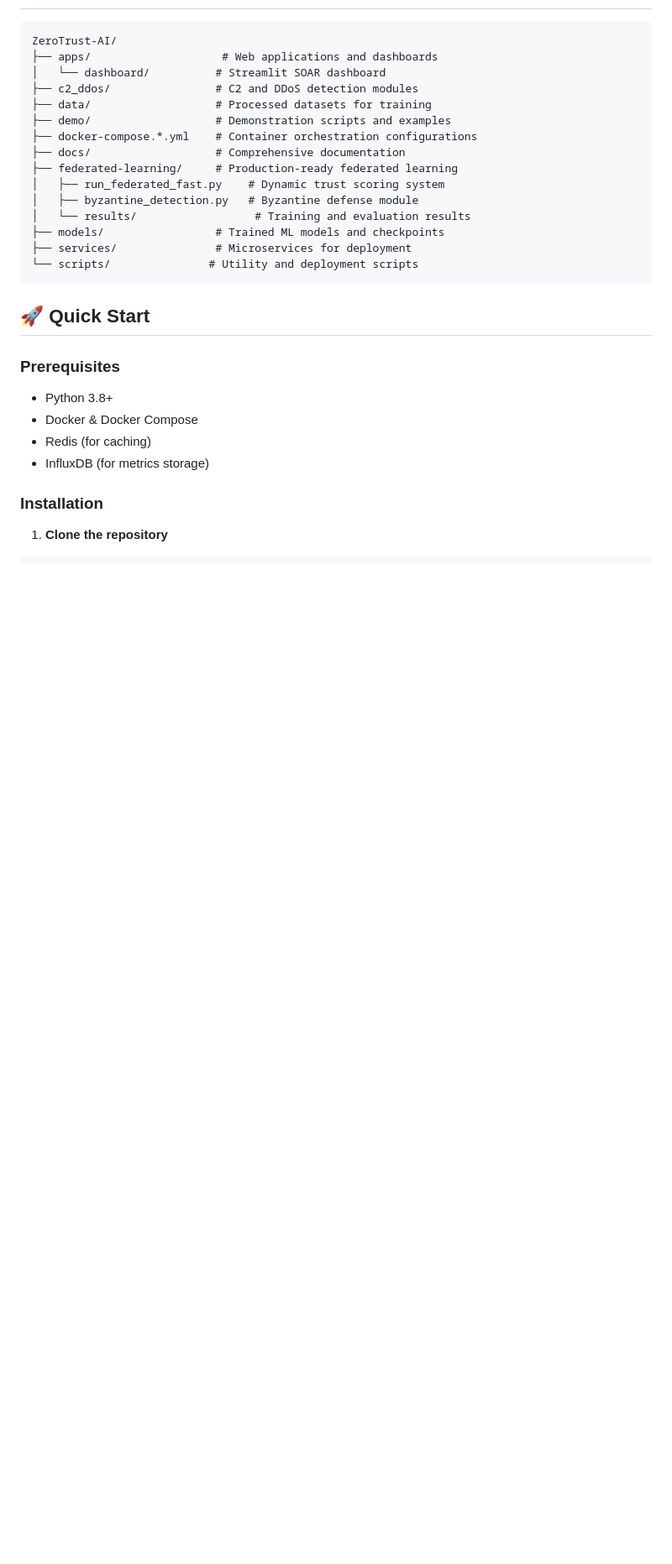
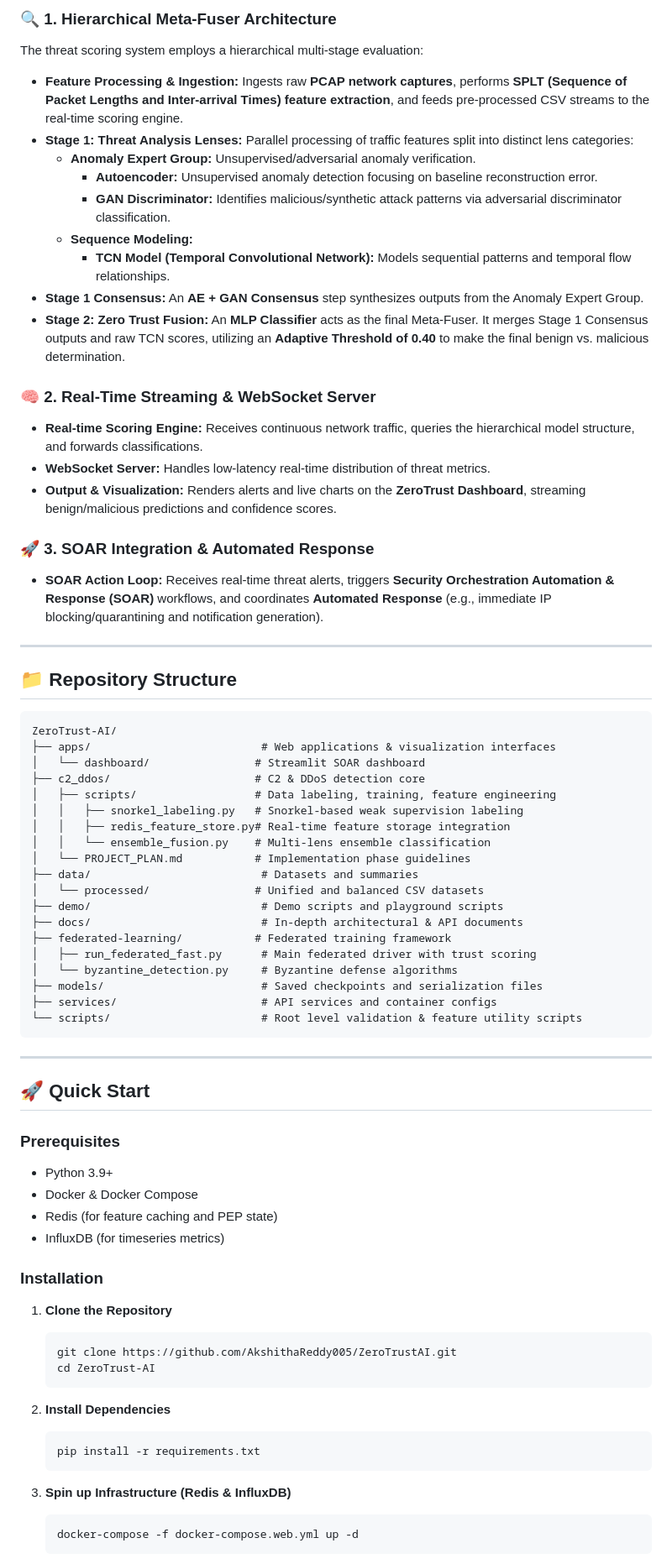
Before and after one commit to AkshithaReddy005/ZeroTrustAI, a Markdown page: README.md, the part around one of its changes. Shown at 84% size. Drawn GitHub-style; blank space fills up the shorter version.

Commit message:
Update README.md with Hierarchical Meta-Fuser Architecture, layout adjustments, and custom color styling

````diff
--- a/README.md
+++ b/README.md
@@ -26,30 +101,74 @@ ZeroTrust-AI implements a multi-layered security approach with the following cor
+### 🔍 1. Hierarchical Meta-Fuser Architecture
+The threat scoring system employs a hierarchical multi-stage evaluation:
+*   **Feature Processing & Ingestion:** Ingests raw **PCAP network captures**, performs **SPLT (Sequence of Packet Lengths and Inter-arrival Times) feature extraction**, and feeds pre-processed CSV streams to the real-time scoring engine.
+*   **Stage 1: Threat Analysis Lenses:** Parallel processing of traffic features split into distinct lens categories:
+    *   **Anomaly Expert Group:** Unsupervised/adversarial anomaly verification.
+        *   **Autoencoder:** Unsupervised anomaly detection focusing on baseline reconstruction error.
+        *   **GAN Discriminator:** Identifies malicious/synthetic attack patterns via adversarial discriminator classification.
+    *   **Sequence Modeling:**
+        *   **TCN Model (Temporal Convolutional Network):** Models sequential patterns and temporal flow relationships.
+*   **Stage 1 Consensus:** An **AE + GAN Consensus** step synthesizes outputs from the Anomaly Expert Group.
+*   **Stage 2: Zero Trust Fusion:** An **MLP Classifier** acts as the final Meta-Fuser. It merges Stage 1 Consensus outputs and raw TCN scores, utilizing an **Adaptive Threshold of 0.40** to make the final benign vs. malicious determination.
+
+### 🧠 2. Real-Time Streaming & WebSocket Server
+*   **Real-time Scoring Engine:** Receives continuous network traffic, queries the hierarchical model structure, and forwards classifications.
+*   **WebSocket Server:** Handles low-latency real-time distribution of threat metrics.
+*   **Output & Visualization:** Renders alerts and live charts on the **ZeroTrust Dashboard**, streaming benign/malicious predictions and confidence scores.
+
+### 🚀 3. SOAR Integration & Automated Response
+*   **SOAR Action Loop:** Receives real-time threat alerts, triggers **Security Orchestration Automation & Response (SOAR)** workflows, and coordinates **Automated Response** (e.g., immediate IP blocking/quarantining and notification generation).
+
+---
+
+## 📁 Repository Structure
 
 ```
 ZeroTrust-AI/
-├── apps/                    # Web applications and dashboards
-│   └── dashboard/          # Streamlit SOAR dashboard
-├── c2_ddos/                # C2 and DDoS detection modules
-├── data/                   # Processed datasets for training
-├── demo/                   # Demonstration scripts and examples
-├── docker-compose.*.yml    # Container orchestration configurations
-├── docs/                   # Comprehensive documentation
-├── federated-learning/     # Production-ready federated learning
-│   ├── run_federated_fast.py    # Dynamic trust scoring system
-│   ├── byzantine_detection.py   # Byzantine defense module
-│   └── results/                  # Training and evaluation results
-├── models/                 # Trained ML models and checkpoints
-├── services/               # Microservices for deployment
-└── scripts/               # Utility and deployment scripts
+├── apps/                          # Web applications & visualization interfaces
+│   └── dashboard/                # Streamlit SOAR dashboard
+├── c2_ddos/                      # C2 & DDoS detection core
+│   ├── scripts/                  # Data labeling, training, feature engineering
+│   │   ├── snorkel_labeling.py   # Snorkel-based weak supervision labeling
+│   │   ├── redis_feature_store.py# Real-time feature storage integration
+│   │   └── ensemble_fusion.py    # Multi-lens ensemble classification
+│   └── PROJECT_PLAN.md           # Implementation phase guidelines
+├── data/                          # Datasets and summaries
+│   └── processed/                # Unified and balanced CSV datasets
+├── demo/                          # Demo scripts and playground scripts
+├── docs/                          # In-depth architectural & API documents
+├── federated-learning/           # Federated training framework
+│   ├── run_federated_fast.py      # Main federated driver with trust scoring
+│   └── byzantine_detection.py     # Byzantine defense algorithms
+├── models/                        # Saved checkpoints and serialization files
+├── services/                      # API services and container configs
+└── scripts/                       # Root level validation & feature utility scripts
 ```
+
+---
 
 ## 🚀 Quick Start
 
 ### Prerequisites
-- Python 3.8+
-- Docker & Docker Compose
-- Redis (for caching)
-- InfluxDB (for metrics storage)
+*   Python 3.9+
+*   Docker & Docker Compose
+*   Redis (for feature caching and PEP state)
+*   InfluxDB (for timeseries metrics)
 
 ### Installation
 
-1. **Clone the repository**
+1. **Clone the Repository**
+    ```bash
+    git clone https://github.com/AkshithaReddy005/ZeroTrustAI.git
+    cd ZeroTrust-AI
+    ```
+
+2. **Install Dependencies**
+    ```bash
+    pip install -r requirements.txt
+    ```
+
+3. **Spin up Infrastructure (Redis & InfluxDB)**
+    ```bash
+    docker-compose -f docker-compose.web.yml up -d
+    ```
+
````
Also changed, not shown: other parts of README.md (+118 -167 lines).
